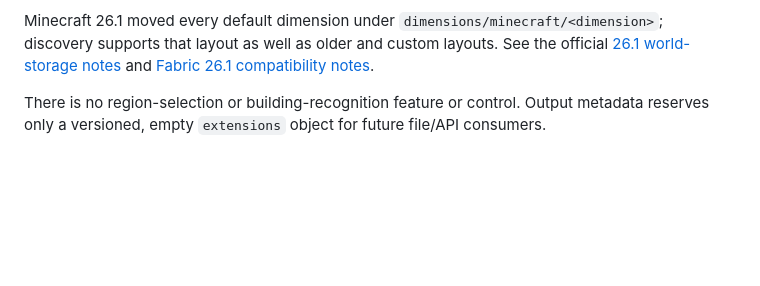
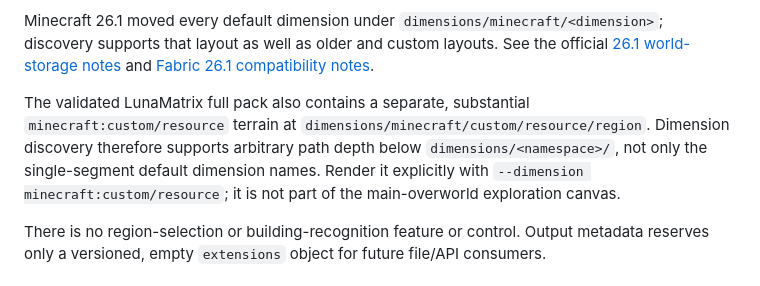
Before and after one commit to wishAI/geo_lib, a Markdown page: algorithms/minecraft_building_mapper/README.md, the part around the change. Rendered like a GitHub page; blank space fills up the shorter version.

Commit message:
Document LunaMatrix resource terrain

```diff
--- a/algorithms/minecraft_building_mapper/README.md
+++ b/algorithms/minecraft_building_mapper/README.md
@@ -22,6 +22,14 @@ older and custom layouts. See the official [26.1 world-storage
 notes](https://www.minecraft.net/en-us/article/minecraft-java-edition-26-1)
 and [Fabric 26.1 compatibility
 notes](https://www.fabricmc.net/2026/03/14/261.html).
+
+The validated LunaMatrix full pack also contains a separate, substantial
+`minecraft:custom/resource` terrain at
+`dimensions/minecraft/custom/resource/region`. Dimension discovery therefore
+supports arbitrary path depth below `dimensions/<namespace>/`, not only the
+single-segment default dimension names. Render it explicitly with
+`--dimension minecraft:custom/resource`; it is not part of the main-overworld
+exploration canvas.
 
 There is no region-selection or building-recognition feature or control. Output
 metadata reserves only a versioned, empty `extensions` object for future
```
